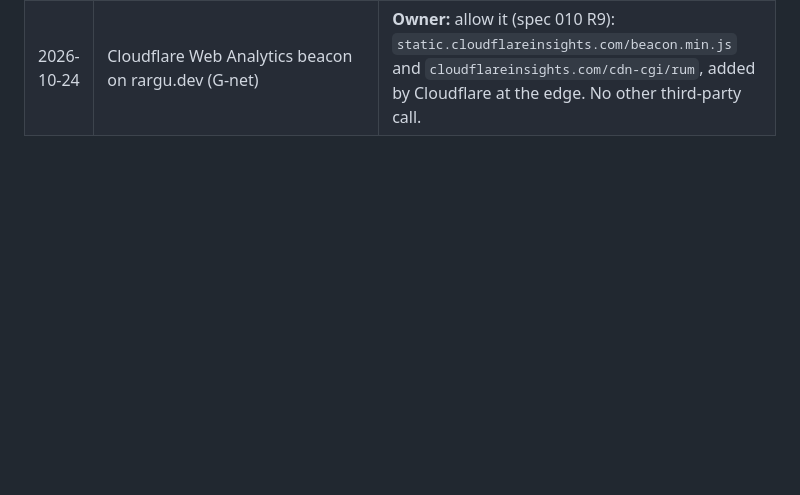
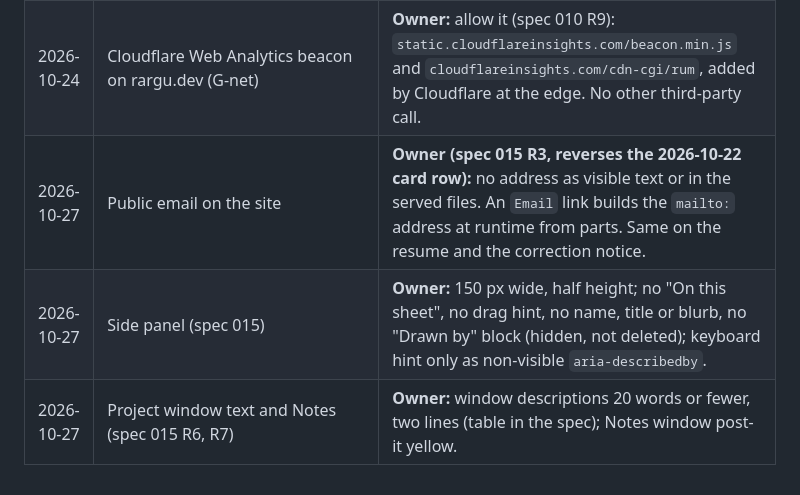
Before and after one commit to RArgu/rargu-os, a Markdown page: docs/OWNER_QUESTIONS.md, the part around the change. Drawn GitHub-style; blank space fills up the shorter version.

Commit message:
015: owner answers, status Approved, tasks, OWNER_QUESTIONS rows

```diff
--- a/docs/OWNER_QUESTIONS.md
+++ b/docs/OWNER_QUESTIONS.md
@@ -78,3 +78,6 @@ Decisions the owner made outside a spec. Newest last. A spec that goes against a
 | 2026-10-24 | Merge into `main` | **Owner:** fast-forward (spec 010 R6). |
 | 2026-10-24 | Deploy (007 T12) | **Owner:** "G-deploy OK", for the commit that passes all checks (spec 010 R5). |
 | 2026-10-24 | Cloudflare Web Analytics beacon on rargu.dev (G-net) | **Owner:** allow it (spec 010 R9): `static.cloudflareinsights.com/beacon.min.js` and `cloudflareinsights.com/cdn-cgi/rum`, added by Cloudflare at the edge. No other third-party call. |
+| 2026-10-27 | Public email on the site | **Owner (spec 015 R3, reverses the 2026-10-22 card row):** no address as visible text or in the served files. An `Email` link builds the `mailto:` address at runtime from parts. Same on the resume and the correction notice. |
+| 2026-10-27 | Side panel (spec 015) | **Owner:** 150 px wide, half height; no "On this sheet", no drag hint, no name, title or blurb, no "Drawn by" block (hidden, not deleted); keyboard hint only as non-visible `aria-describedby`. |
+| 2026-10-27 | Project window text and Notes (spec 015 R6, R7) | **Owner:** window descriptions 20 words or fewer, two lines (table in the spec); Notes window post-it yellow. |
```
Also changed, not shown: 2 other files.
